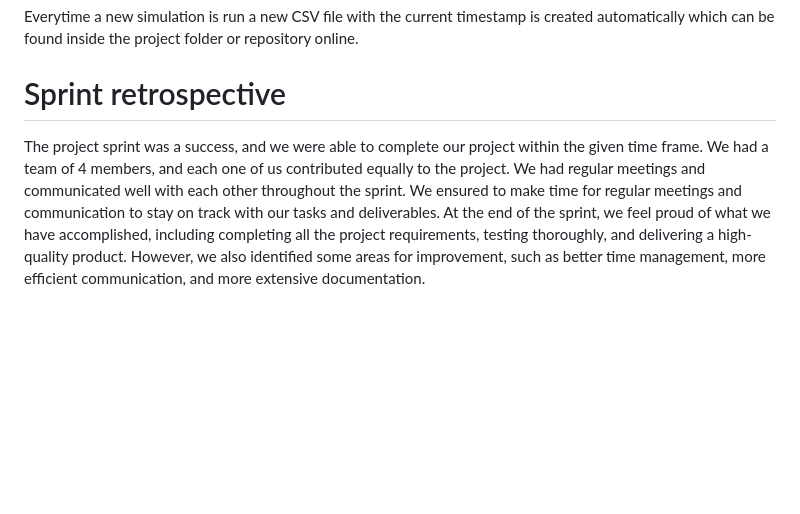
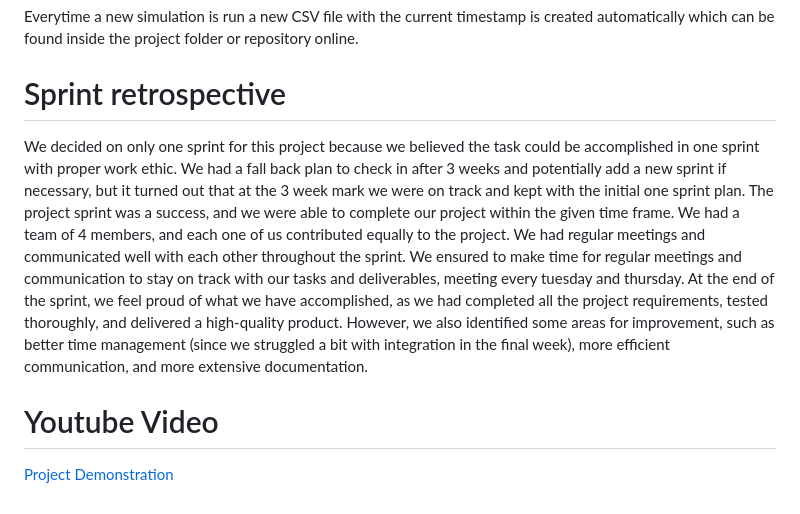
Before and after one commit to abuzar025/Uber_Like_Drone_Simulator, a Markdown page: README.md, the part around the change. Drawn GitHub-style; blank space fills up the shorter version.

Commit message:
Added YT link to ReadMe

```diff
--- a/README.md
+++ b/README.md
@@ -72,5 +72,7 @@ Everytime a new simulation is run a new CSV file with the current timestamp is c
 
 # Sprint retrospective
 
+We decided on only one sprint for this project because we believed the task could be accomplished in one sprint with proper work ethic. We had a fall back plan to check in after 3 weeks and potentially add a new sprint if necessary, but it turned out that at the 3 week mark we were on track and kept with the initial one sprint plan. The project sprint was a success, and we were able to complete our project within the given time frame. We had a team of 4 members, and each one of us contributed equally to the project. We had regular meetings and communicated well with each other throughout the sprint. We ensured to make time for regular meetings and communication to stay on track with our tasks and deliverables, meeting every tuesday and thursday. At the end of the sprint, we feel proud of what we have accomplished, as we had completed all the project requirements, tested thoroughly, and delivered a high-quality product. However, we also identified some areas for improvement, such as better time management (since we struggled a bit with integration in the final week), more efficient communication, and more extensive documentation.
 
-The project sprint was a success, and we were able to complete our project within the given time frame. We had a team of 4 members, and each one of us contributed equally to the project. We had regular meetings and communicated well with each other throughout the sprint. We ensured to make time for regular meetings and communication to stay on track with our tasks and deliverables. At the end of the sprint, we feel proud of what we have accomplished, including completing all the project requirements, testing thoroughly, and delivering a high-quality product. However, we also identified some areas for improvement, such as better time management, more efficient communication, and more extensive documentation.
+# Youtube Video
+[Project Demonstration](https://youtu.be/X0MGkpj477A)
```
